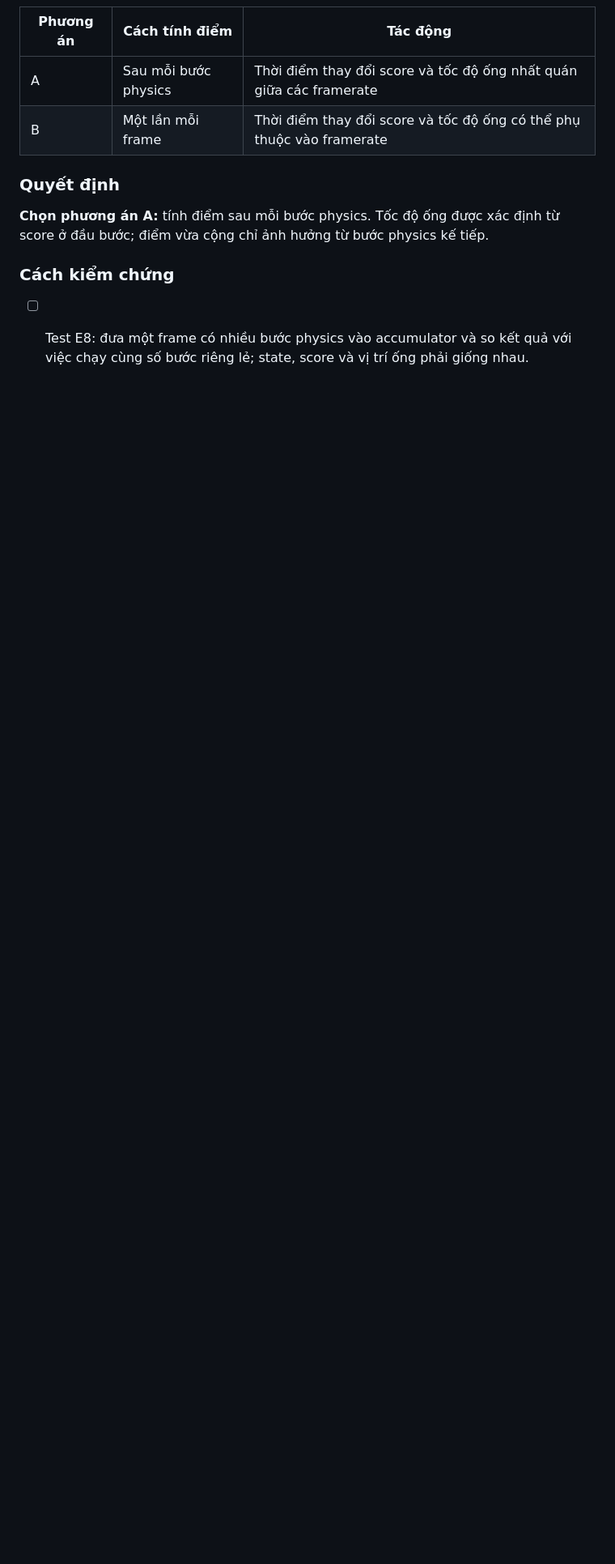
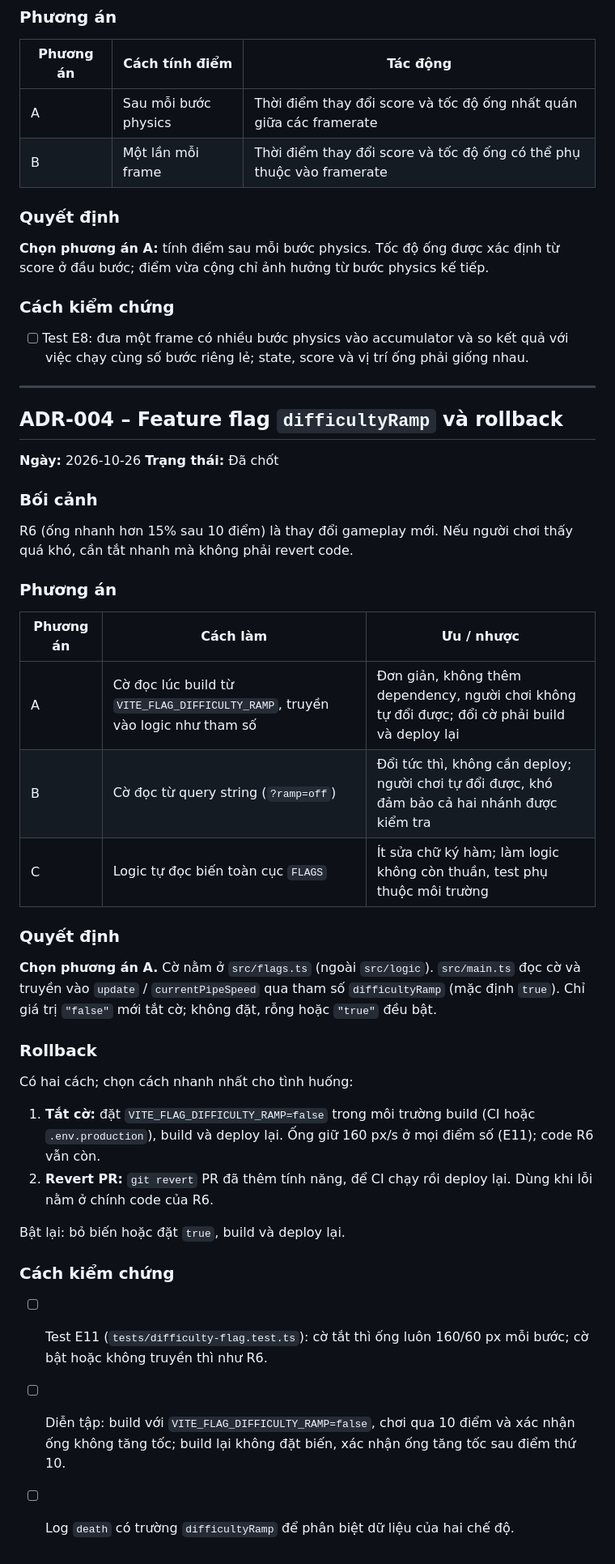
Before and after one commit to nhatsinh92/flappy, a Markdown page: docs/decisions.md, the part around the change. Shown at 81% size. Drawn GitHub-style; blank space fills up the shorter version.

Commit message:
docs: add ADR-004 difficultyRamp flag and rollback
Co-Authored-By: Claude Sonnet 5.5 <noreply@anthropic.com>

```diff
--- a/docs/decisions.md
+++ b/docs/decisions.md
@@ -123,3 +123,41 @@ R6 làm tốc độ ống phụ thuộc vào score. Nếu tính điểm một l
 ### Cách kiểm chứng
 
 - [ ] Test E8: đưa một frame có nhiều bước physics vào accumulator và so kết quả với việc chạy cùng số bước riêng lẻ; state, score và vị trí ống phải giống nhau.
+
+---
+
+## ADR-004 – Feature flag `difficultyRamp` và rollback
+
+**Ngày:** 2026-10-26
+**Trạng thái:** Đã chốt
+
+### Bối cảnh
+
+R6 (ống nhanh hơn 15% sau 10 điểm) là thay đổi gameplay mới. Nếu người chơi thấy quá khó, cần tắt nhanh mà không phải revert code.
+
+### Phương án
+
+| Phương án | Cách làm | Ưu / nhược |
+| --------- | -------- | ---------- |
+| A | Cờ đọc lúc build từ `VITE_FLAG_DIFFICULTY_RAMP`, truyền vào logic như tham số | Đơn giản, không thêm dependency, người chơi không tự đổi được; đổi cờ phải build và deploy lại |
+| B | Cờ đọc từ query string (`?ramp=off`) | Đổi tức thì, không cần deploy; người chơi tự đổi được, khó đảm bảo cả hai nhánh được kiểm tra |
+| C | Logic tự đọc biến toàn cục `FLAGS` | Ít sửa chữ ký hàm; làm logic không còn thuần, test phụ thuộc môi trường |
+
+### Quyết định
+
+**Chọn phương án A.** Cờ nằm ở `src/flags.ts` (ngoài `src/logic`). `src/main.ts` đọc cờ và truyền vào `update` / `currentPipeSpeed` qua tham số `difficultyRamp` (mặc định `true`). Chỉ giá trị `"false"` mới tắt cờ; không đặt, rỗng hoặc `"true"` đều bật.
+
+### Rollback
+
+Có hai cách; chọn cách nhanh nhất cho tình huống:
+
+1. **Tắt cờ:** đặt `VITE_FLAG_DIFFICULTY_RAMP=false` trong môi trường build (CI hoặc `.env.production`), build và deploy lại. Ống giữ 160 px/s ở mọi điểm số (E11); code R6 vẫn còn.
+2. **Revert PR:** `git revert` PR đã thêm tính năng, để CI chạy rồi deploy lại. Dùng khi lỗi nằm ở chính code của R6.
+
+Bật lại: bỏ biến hoặc đặt `true`, build và deploy lại.
+
+### Cách kiểm chứng
+
+- [ ] Test E11 (`tests/difficulty-flag.test.ts`): cờ tắt thì ống luôn 160/60 px mỗi bước; cờ bật hoặc không truyền thì như R6.
+- [ ] Diễn tập: build với `VITE_FLAG_DIFFICULTY_RAMP=false`, chơi qua 10 điểm và xác nhận ống không tăng tốc; build lại không đặt biến, xác nhận ống tăng tốc sau điểm thứ 10.
+- [ ] Log `death` có trường `difficultyRamp` để phân biệt dữ liệu của hai chế độ.
```
